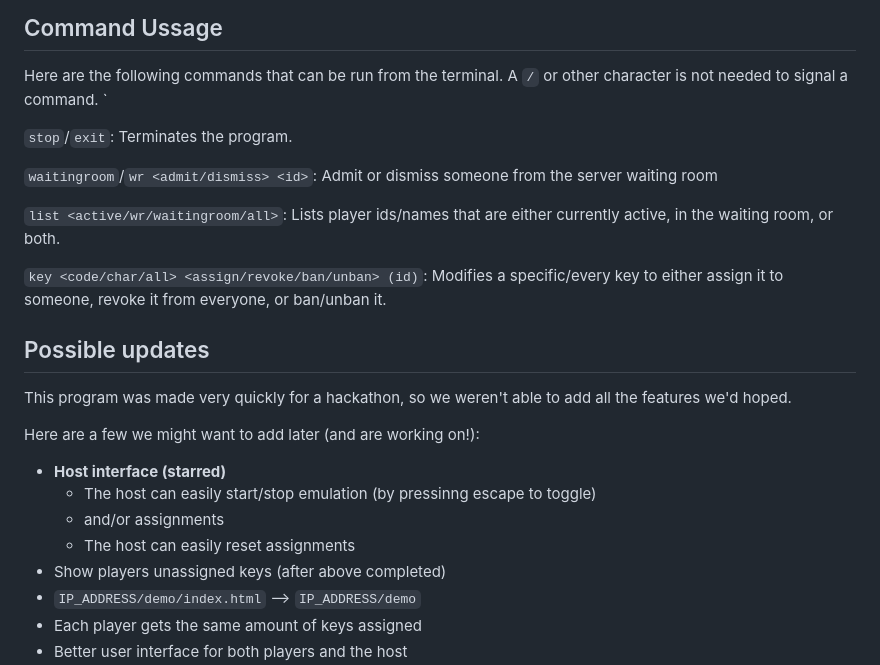
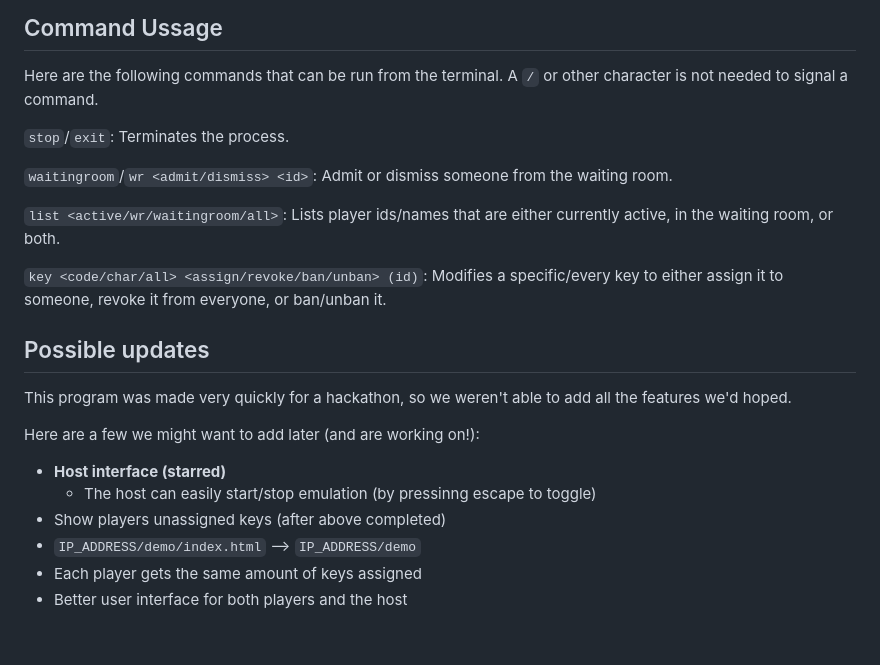
Before and after one commit to tinkerer9/collaborativekeys, a Markdown page: README.md, the part around the change. Rendered like a GitHub page; blank space fills up the shorter version.

Commit message:
Fix Typo

```diff
--- a/README.md
+++ b/README.md
@@ -92,11 +92,10 @@ If you cannot do this, press `Command+Option+Escape`, select the application run
 ## Command Ussage
 
 Here are the following commands that can be run from the terminal. A `/` or other character is not needed to signal a command.
-`
 
-`stop`/`exit`: Terminates the program.
+`stop`/`exit`: Terminates the process.
 
-`waitingroom`/`wr <admit/dismiss> <id>`: Admit or dismiss someone from the server waiting room
+`waitingroom`/`wr <admit/dismiss> <id>`: Admit or dismiss someone from the waiting room.
 
 `list <active/wr/waitingroom/all>`: Lists player ids/names that are either currently active, in the waiting room, or both.
 
@@ -110,8 +109,6 @@ This program was made very quickly for a hackathon, so we weren't able to add al
 Here are a few we might want to add later (and are working on!):
 - **Host interface (starred)**
     - The host can easily start/stop emulation (by pressinng escape to toggle)
-    - and/or assignments
-    - The host can easily reset assignments
 - Show players unassigned keys (after above completed)
 - `IP_ADDRESS/demo/index.html` --> `IP_ADDRESS/demo`
 - Each player gets the same amount of keys assigned
```
